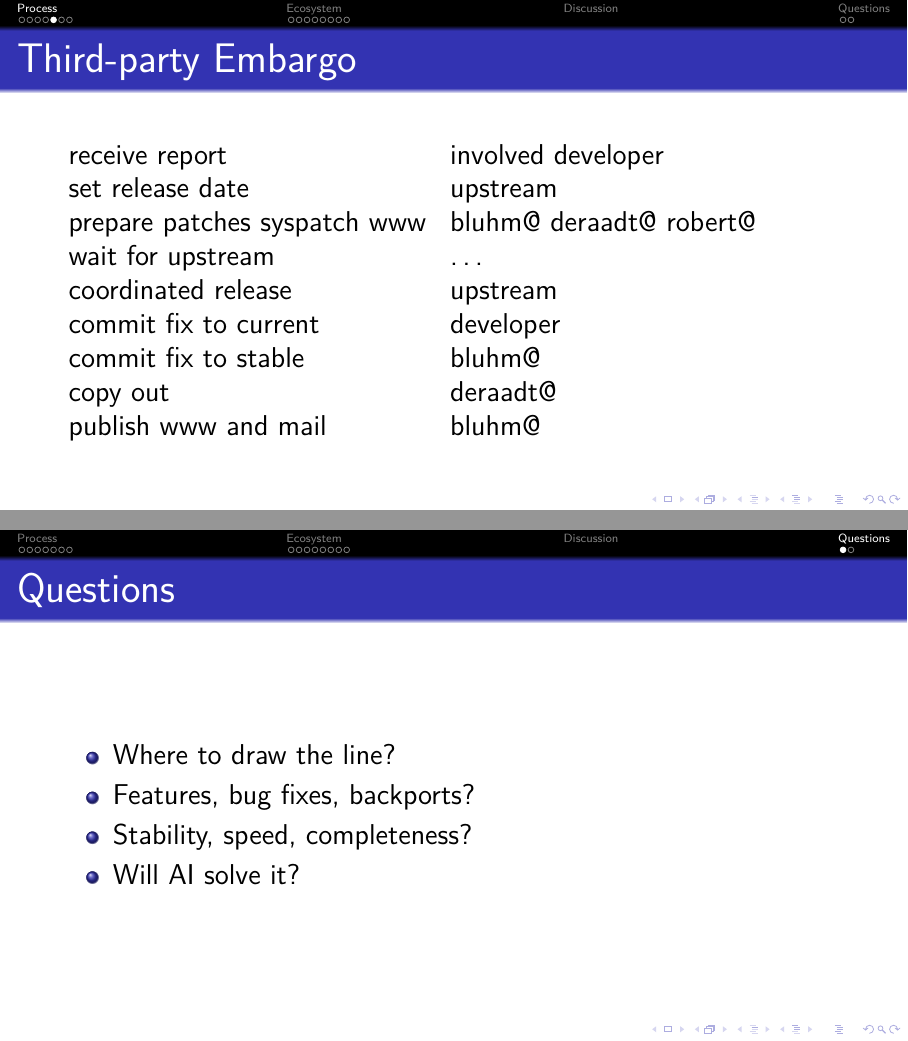
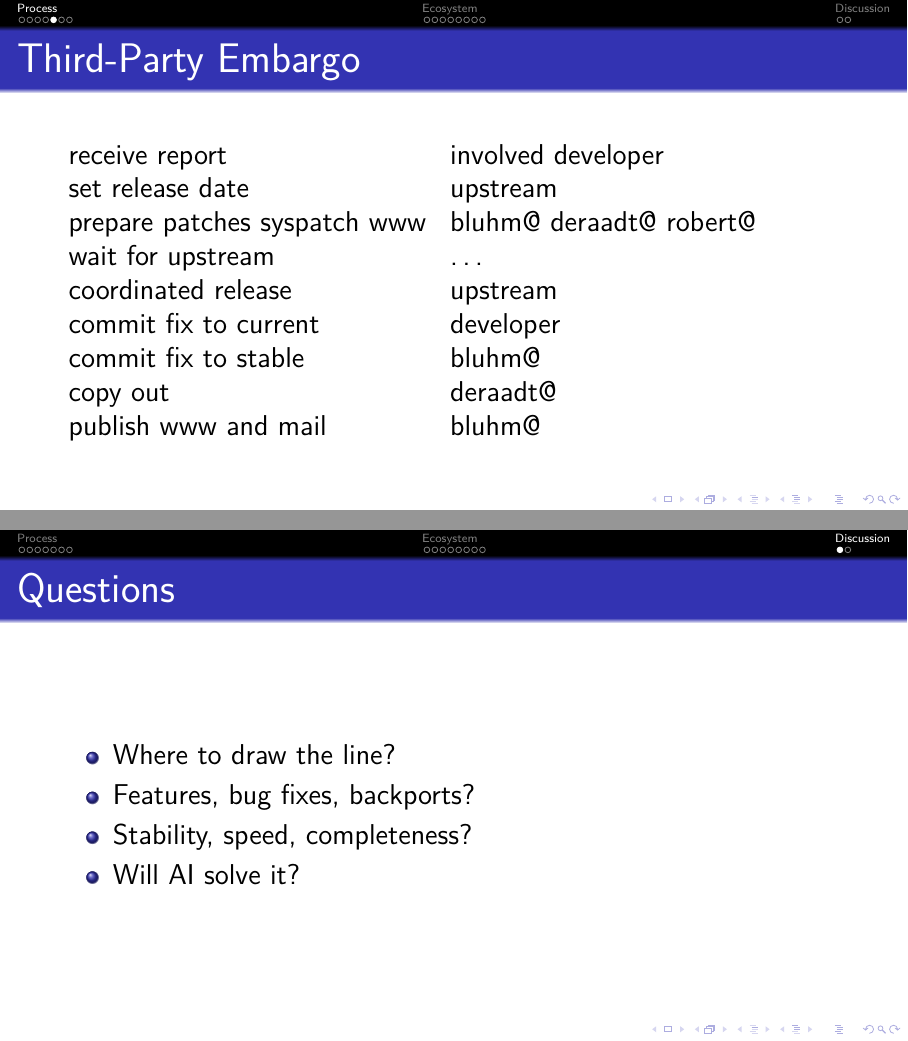
Before and after one commit to bluhm/talk-errata, LaTeX slides (errata-slides.tex): pages 7 and 18 of 19, joined at a grey line. Compiled offline with pdfLaTeX.

Commit message:
Small sections and title fixes.

```diff
--- a/errata-slides.tex
+++ b/errata-slides.tex
@@ -87,8 +87,8 @@ write announce mail		& bluhm@			\\
 \end{tabular}
 \end{frame}
 
-\subsection{Third-party Embargo}
-\begin{frame}{Third-party Embargo}
+\subsection{Third-Party Embargo}
+\begin{frame}{Third-Party Embargo}
 \begin{tabular}{ll}
 receive report			& involved developer		\\
 set release date		& upstream			\\
@@ -217,7 +217,7 @@ Bad
 
 \section{Discussion}
 
-\section{Questions}
+\subsection{Questions}
 \begin{frame}{Questions}
 \begin{itemize}
 \item Where to draw the line?
```
